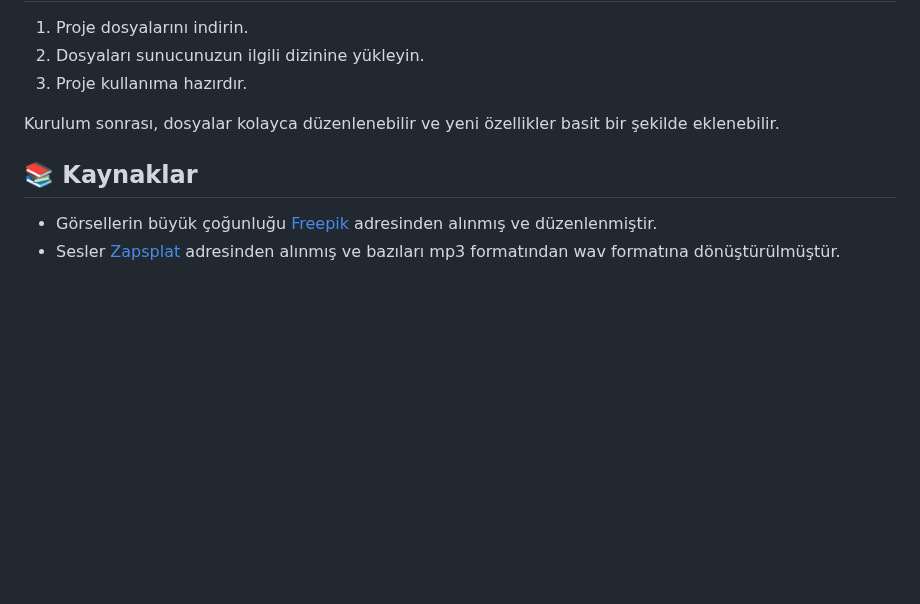
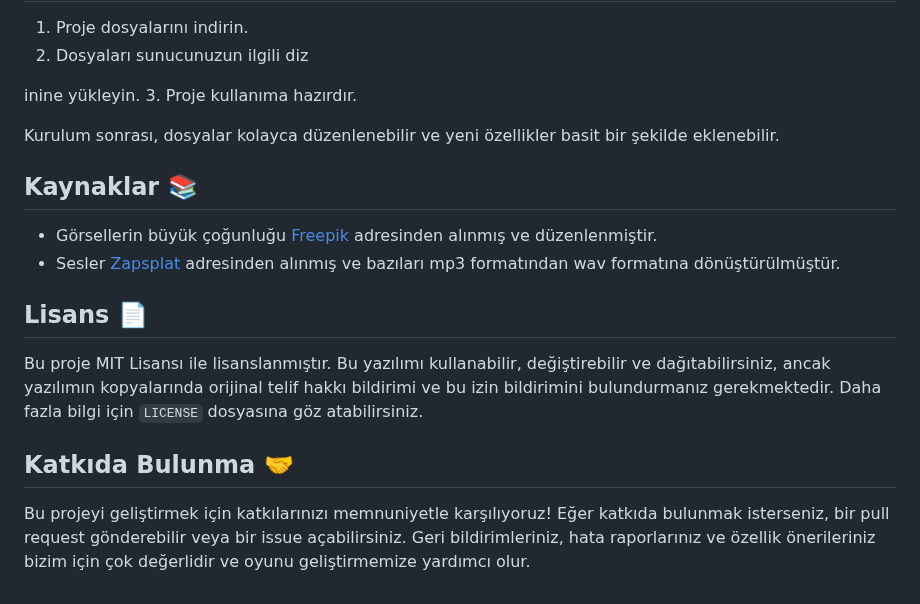
Before and after one commit to enesbabekoglu/Javascript-Canvas-Restoran-Oyunu, a Markdown page: README.md, the part around one of its changes. Drawn GitHub-style; blank space fills up the shorter version.

```diff
--- a/README.md
+++ b/README.md
@@ -122,11 +131,21 @@ Yıldızlar, ilerleyen versiyonlarda ek özelliklerin kilidini açmak için kull
 
 1. Proje dosyalarını indirin.
-2. Dosyaları sunucunuzun ilgili dizinine yükleyin.
+2. Dosyaları sunucunuzun ilgili diz
+
+inine yükleyin.
 3. Proje kullanıma hazırdır.
 
 Kurulum sonrası, dosyalar kolayca düzenlenebilir ve yeni özellikler basit bir şekilde eklenebilir.
 
-## 📚 Kaynaklar
+## Kaynaklar 📚
 
 - Görsellerin büyük çoğunluğu [Freepik](https://freepik.com) adresinden alınmış ve düzenlenmiştir.
 - Sesler [Zapsplat](https://www.zapsplat.com) adresinden alınmış ve bazıları mp3 formatından wav formatına dönüştürülmüştür.
+
+## Lisans 📄
+
+Bu proje MIT Lisansı ile lisanslanmıştır. Bu yazılımı kullanabilir, değiştirebilir ve dağıtabilirsiniz, ancak yazılımın kopyalarında orijinal telif hakkı bildirimi ve bu izin bildirimini bulundurmanız gerekmektedir. Daha fazla bilgi için `LICENSE` dosyasına göz atabilirsiniz.
+
+## Katkıda Bulunma 🤝
+
+Bu projeyi geliştirmek için katkılarınızı memnuniyetle karşılıyoruz! Eğer katkıda bulunmak isterseniz, bir pull request gönderebilir veya bir issue açabilirsiniz. Geri bildirimleriniz, hata raporlarınız ve özellik önerileriniz bizim için çok değerlidir ve oyunu geliştirmemize yardımcı olur.
```
Also changed, not shown: other parts of README.md (+50 -41 lines).
